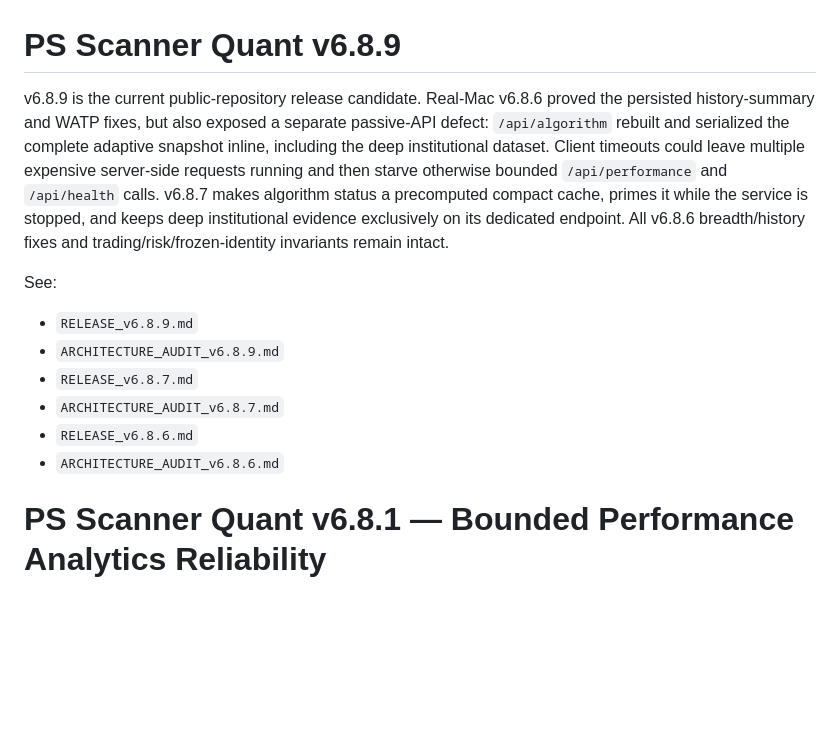
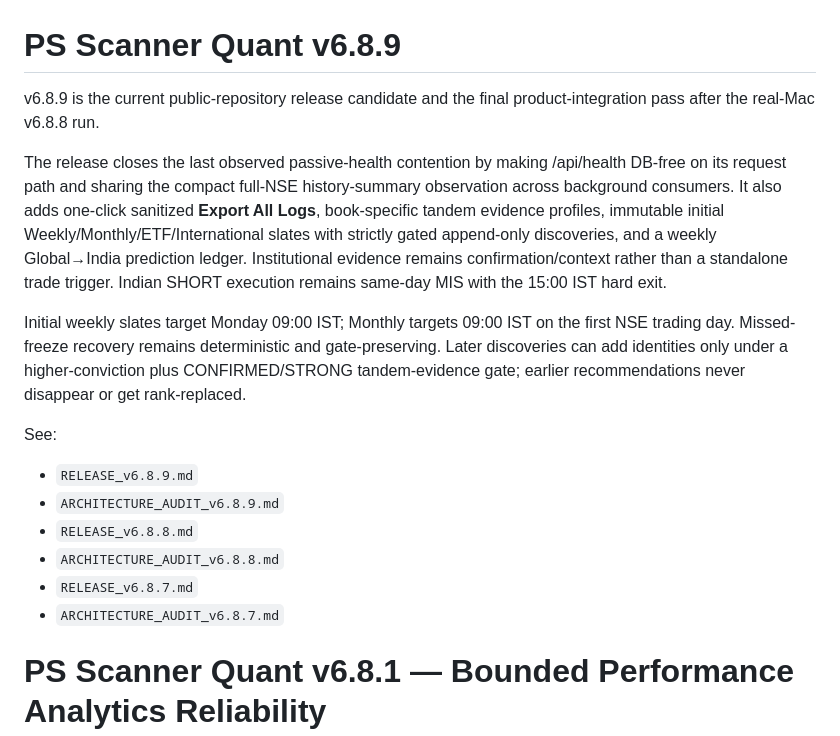
Before and after one commit to SuhasSrinivasa1/PS-Scanner-Quant, a Markdown page: README.md, the part around the change. Drawn GitHub-style; blank space fills up the shorter version.

Commit message:
Describe v6.8.9 final product integration in README

```diff
--- a/README.md
+++ b/README.md
@@ -1,14 +1,18 @@
 # PS Scanner Quant v6.8.9
 
-v6.8.9 is the current public-repository release candidate. Real-Mac v6.8.6 proved the persisted history-summary and WATP fixes, but also exposed a separate passive-API defect: `/api/algorithm` rebuilt and serialized the complete adaptive snapshot inline, including the deep institutional dataset. Client timeouts could leave multiple expensive server-side requests running and then starve otherwise bounded `/api/performance` and `/api/health` calls. v6.8.7 makes algorithm status a precomputed compact cache, primes it while the service is stopped, and keeps deep institutional evidence exclusively on its dedicated endpoint. All v6.8.6 breadth/history fixes and trading/risk/frozen-identity invariants remain intact.
+v6.8.9 is the current public-repository release candidate and the final product-integration pass after the real-Mac v6.8.8 run.
+
+The release closes the last observed passive-health contention by making /api/health DB-free on its request path and sharing the compact full-NSE history-summary observation across background consumers. It also adds one-click sanitized **Export All Logs**, book-specific tandem evidence profiles, immutable initial Weekly/Monthly/ETF/International slates with strictly gated append-only discoveries, and a weekly Global→India prediction ledger. Institutional evidence remains confirmation/context rather than a standalone trade trigger. Indian SHORT execution remains same-day MIS with the 15:00 IST hard exit.
+
+Initial weekly slates target Monday 09:00 IST; Monthly targets 09:00 IST on the first NSE trading day. Missed-freeze recovery remains deterministic and gate-preserving. Later discoveries can add identities only under a higher-conviction plus CONFIRMED/STRONG tandem-evidence gate; earlier recommendations never disappear or get rank-replaced.
 
 See:
 - `RELEASE_v6.8.9.md`
 - `ARCHITECTURE_AUDIT_v6.8.9.md`
+- `RELEASE_v6.8.8.md`
+- `ARCHITECTURE_AUDIT_v6.8.8.md`
 - `RELEASE_v6.8.7.md`
 - `ARCHITECTURE_AUDIT_v6.8.7.md`
-- `RELEASE_v6.8.6.md`
-- `ARCHITECTURE_AUDIT_v6.8.6.md`
 
 # PS Scanner Quant v6.8.1 — Bounded Performance Analytics Reliability
 
```
